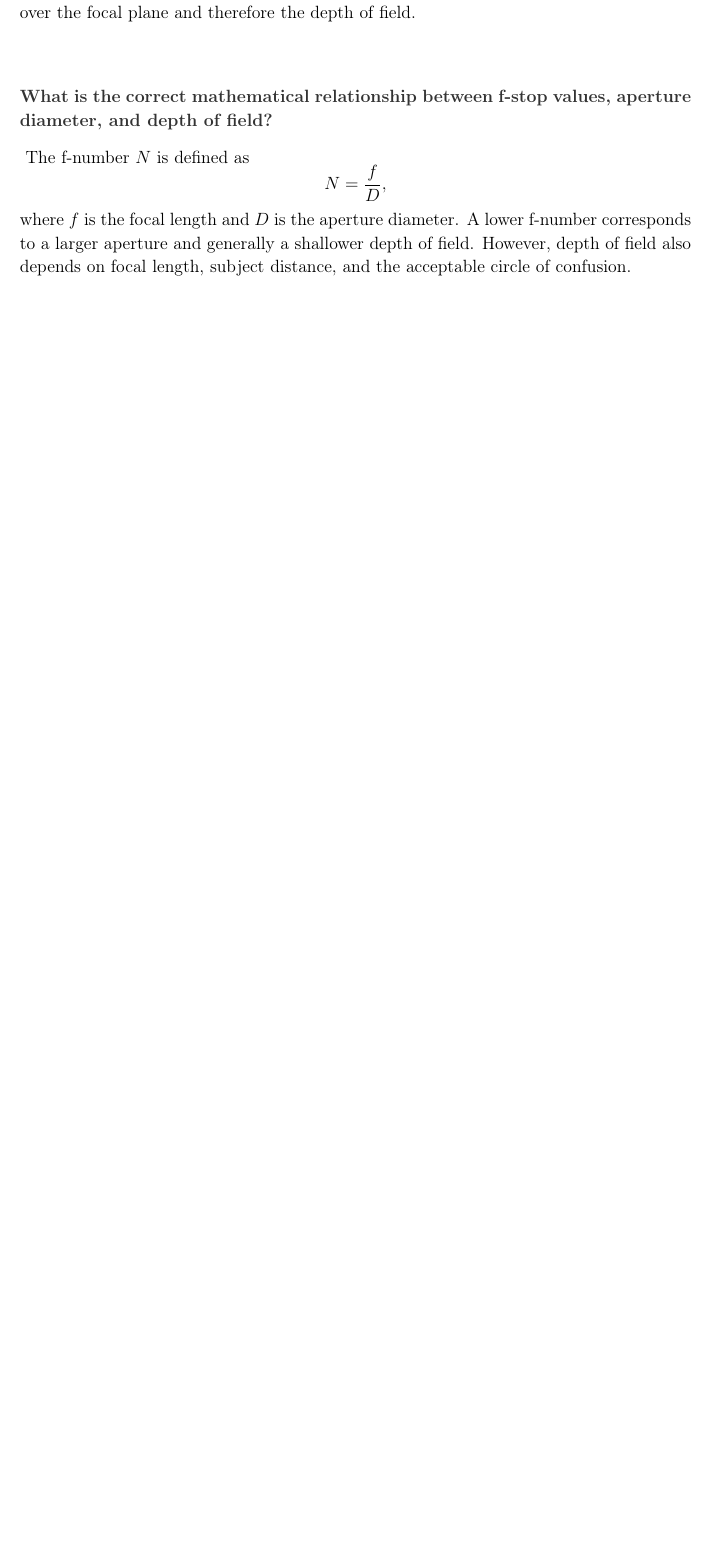
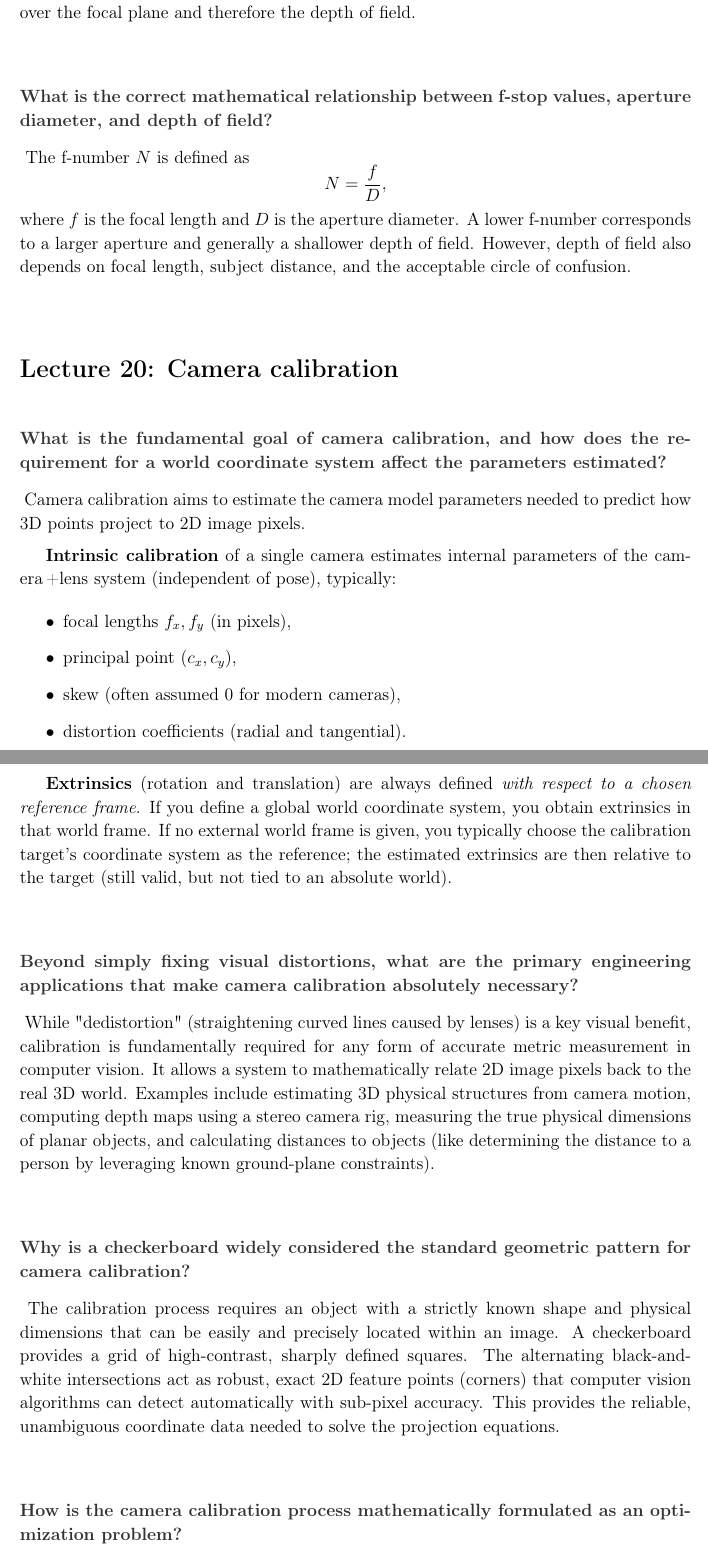
Before and after one commit to nRanzo/computer-vision-prep, a LaTeX document (main.tex, which reads Lectures/Lecture20.tex): part of page 61 of 61 before the commit and two parts of pages 62 and 63 of 65 after it, the two joined at a grey line, cut so that both start at the same text, the shorter picture padded with empty space. Compiled offline with pdfLaTeX.

Commit message:
lesson 20

```diff
--- /dev/null
+++ b/Lectures/Lecture20.tex
@@ -0,0 +1,28 @@
+\lecture{Lecture 20: Camera calibration}
+
+\qa{What is the fundamental goal of camera calibration, and how does the requirement for a world coordinate system affect the parameters estimated?}{
+Camera calibration aims to estimate the camera model parameters needed to predict how 3D points project to 2D image pixels.
+
+\textbf{Intrinsic calibration} of a single camera estimates internal parameters of the camera\,+lens system (independent of pose), typically:
+\begin{itemize}
+	\item focal lengths $f_x, f_y$ (in pixels),
+	\item principal point $(c_x,c_y)$,
+	\item skew (often assumed $0$ for modern cameras),
+	\item distortion coefficients (radial and tangential).
+\end{itemize}
+
+\textbf{Extrinsics} (rotation and translation) are always defined \emph{with respect to a chosen reference frame}. If you define a global world coordinate system, you obtain extrinsics in that world frame. If no external world frame is given, you typically choose the calibration target's coordinate system as the reference; the estimated extrinsics are then relative to the target (still valid, but not tied to an absolute world).}
+
+\qa{Beyond simply fixing visual distortions, what are the primary engineering applications that make camera calibration absolutely necessary?}{
+While "dedistortion" (straightening curved lines caused by lenses) is a key visual benefit, calibration is fundamentally required for any form of accurate metric measurement in computer vision. It allows a system to mathematically relate 2D image pixels back to the real 3D world. Examples include estimating 3D physical structures from camera motion, computing depth maps using a stereo camera rig, measuring the true physical dimensions of planar objects, and calculating distances to objects (like determining the distance to a person by leveraging known ground-plane constraints).}
+
+\qa{Why is a checkerboard widely considered the standard geometric pattern for camera calibration?}{
+The calibration process requires an object with a strictly known shape and physical dimensions that can be easily and precisely located within an image. A checkerboard provides a grid of high-contrast, sharply defined squares. The alternating black-and-white intersections act as robust, exact 2D feature points (corners) that computer vision algorithms can detect automatically with sub-pixel accuracy. This provides the reliable, unambiguous coordinate data needed to solve the projection equations.}
+
+\qa{How is the camera calibration process mathematically formulated as an optimization problem?}{
+Calibration is framed as a \textbf{non-linear least squares minimization} problem. Given $N$ images of the pattern and $M$ known 3D corner positions $P_j$ on the calibration target, the algorithm minimizes the \textbf{reprojection error} between measured image points $p_{i,j}$ and projected points produced by the camera model:
+\[
+\min_{K,\,d,\,\{R_i,t_i\}}\; \sum_{i=1}^{N}\sum_{j=1}^{M} \left\|p_{i,j} - \pi\big(K,\,d,\,R_i,\,t_i,\,P_j\big)\right\|^2.
+\]
+Here $K$ are the intrinsic parameters (containing $f_x,f_y,c_x,c_y$ and optionally skew), $d$ the distortion coefficients (radial and tangential), and $(R_i,t_i)$ the extrinsics for image $i$.
+The projection function $\pi(\cdot)$ applies the pinhole projection followed by the distortion model.}
```
Also changed, not shown: main.tex (+1 -0 lines), Lectures/Lecture20.tex (19 more changed lines).
